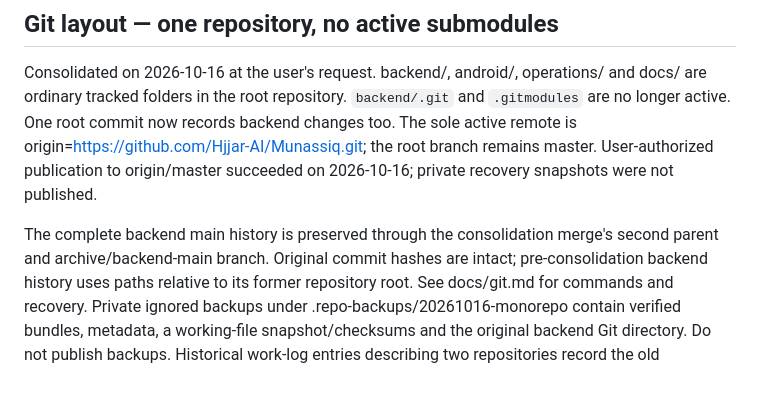
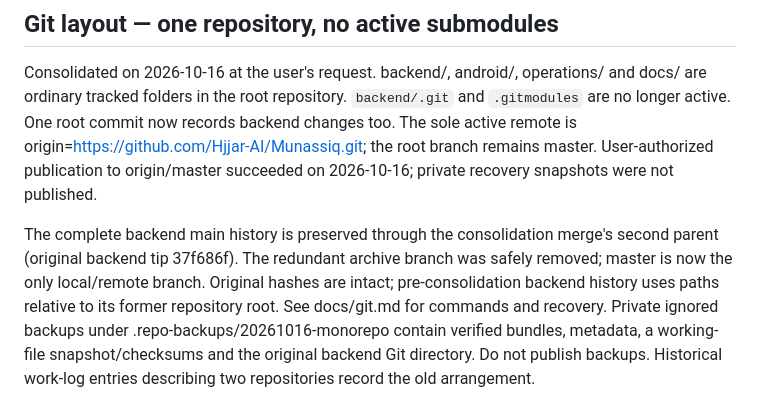
Before and after one commit to Hjjar-AI/Munassiq, a Markdown page: docs/handoff.md, the part around the change. Drawn GitHub-style.

```diff
--- a/docs/handoff.md
+++ b/docs/handoff.md
@@ -224,7 +224,8 @@ branch remains master. User-authorized publication to origin/master succeeded on
 2026-10-16; private recovery snapshots were not published.
 
 The complete backend main history is preserved through the consolidation merge's
-second parent and archive/backend-main branch. Original commit hashes are intact;
+second parent (original backend tip 37f686f). The redundant archive branch was
+safely removed; master is now the only local/remote branch. Original hashes are intact;
 pre-consolidation backend history uses paths relative to its former repository
 root. See docs/git.md for commands and recovery. Private ignored backups under
 .repo-backups/20261016-monorepo contain verified bundles, metadata, a working-file
```
Also changed, not shown: docs/git.md (+12 -4 lines), docs/work-log.md (+9 -0 lines).
